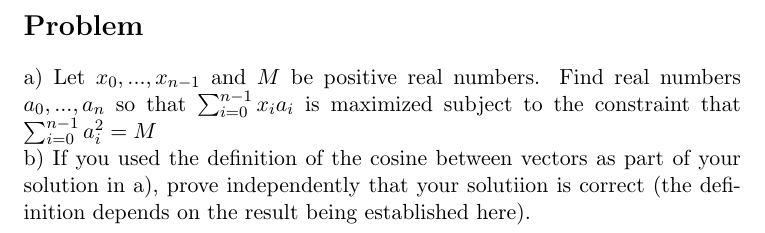
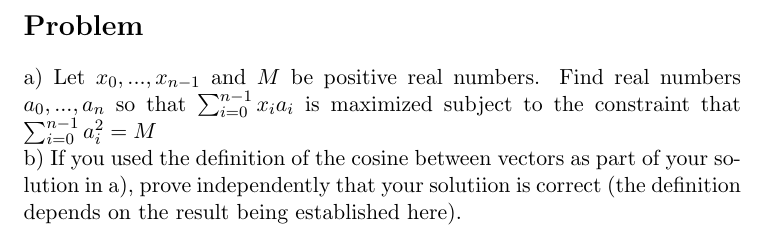
Before and after one commit to psteitz/problems, a LaTeX document (maxDot/maxDot.tex): part of the page, cut so that both start at the same text. Compiled offline with pdfLaTeX.

Commit message:
Fix typo.

```diff
--- a/maxDot/maxDot.tex
+++ b/maxDot/maxDot.tex
@@ -25,7 +25,7 @@
 \section*{Problem}
 a)  Let $x_0 , ... , x_{n-1}$ and $M$ be positive real numbers.  Find real numbers $a_0, ..., a_n$ so that $\sum_{i = 0}^{n-1} x_i a_i$ is maximized subject to the constraint that $\sum_{i = 0}^{n-1} a_i ^2 = M$
 \\
-b) If you used the definition of the cosine between vectors as part of your solution in a), prove independently that your solutiion is correct (the defiinition depends on the result being established here).
+b) If you used the definition of the cosine between vectors as part of your solution in a), prove independently that your solutiion is correct (the definition depends on the result being established here).
 
 
 \end{document}
```
Also changed, not shown: maxDot/maxDot.pdf.
